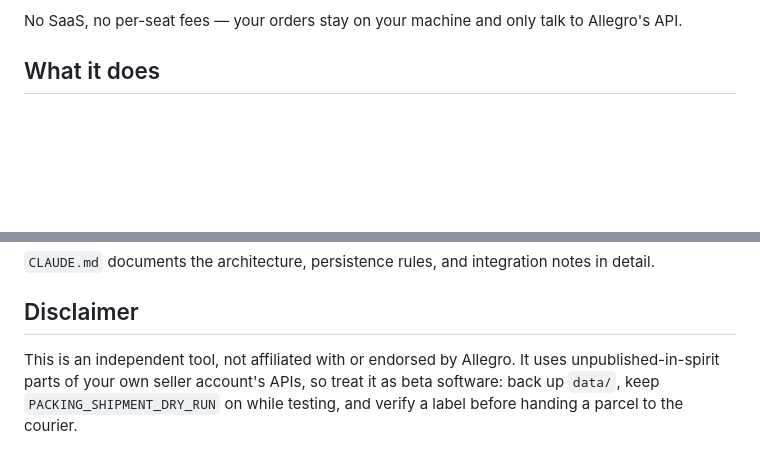
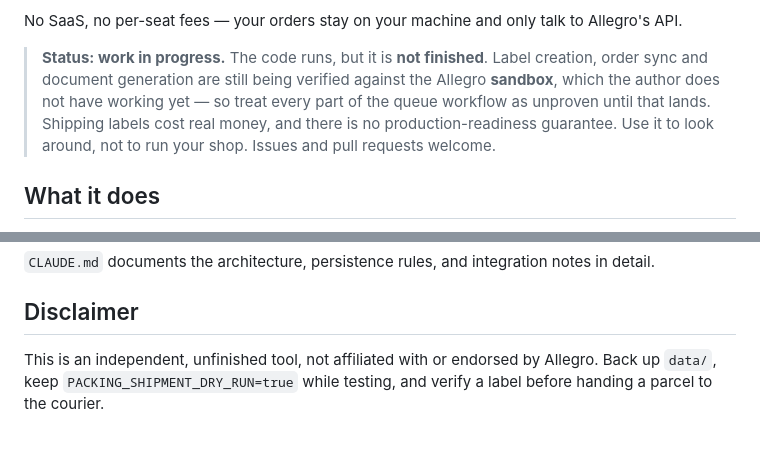
Before and after one commit to majorlupa/packing, a Markdown page: README.md, 2 parts joined by grey strips. GitHub-like rendering; blank space fills up the shorter version.

Commit message:
Mark the project as work in progress and drop the Allegro homepage link

```diff
--- a/README.md
+++ b/README.md
@@ -7,5 +7,12 @@ combined sales/custom document PDF.
 
 No SaaS, no per-seat fees — your orders stay on your machine and only talk to Allegro's API.
+
+> **Status: work in progress.** The code runs, but it is **not finished**. Label
+> creation, order sync and document generation are still being verified against the
+> Allegro **sandbox**, which the author does not have working yet — so treat every
+> part of the queue workflow as unproven until that lands. Shipping labels cost real
+> money, and there is no production-readiness guarantee. Use it to look around, not to
+> run your shop. Issues and pull requests welcome.
 
 ## What it does
 
@@ -74,7 +81,6 @@ detail.
 
 ## Disclaimer
 
-This is an independent tool, not affiliated with or endorsed by Allegro. It uses
-unpublished-in-spirit parts of your own seller account's APIs, so treat it as beta
-software: back up `data/`, keep `PACKING_SHIPMENT_DRY_RUN` on while testing, and
-verify a label before handing a parcel to the courier.
+This is an independent, unfinished tool, not affiliated with or endorsed by Allegro.
+Back up `data/`, keep `PACKING_SHIPMENT_DRY_RUN=true` while testing, and verify a
+label before handing a parcel to the courier.
```
Also changed, not shown: other parts of README.md (+4 -4 lines).
